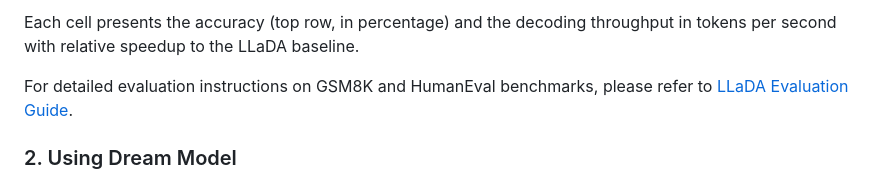
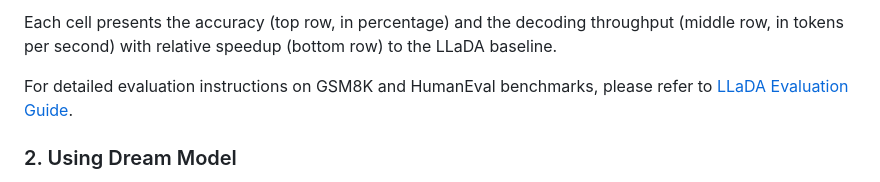
Before and after one commit to sashulya667/Fast-dLLM, a Markdown page: README.md, the part around the change printed below. Rendered like a GitHub page.

```diff
--- a/README.md
+++ b/README.md
@@ -108,5 +108,5 @@ python app.py
 
-Each cell presents the accuracy (top row, in percentage) and the decoding throughput in tokens per second with relative speedup to the LLaDA baseline.
+Each cell presents the accuracy (top row, in percentage) and the decoding throughput (middle row, in tokens per second) with relative speedup (bottom row) to the LLaDA baseline.
 
 For detailed evaluation instructions on GSM8K and HumanEval benchmarks, please refer to [LLaDA Evaluation Guide](llada/eval.md).
 
```
Also changed, not shown: other parts of README.md (+4 -4 lines).
